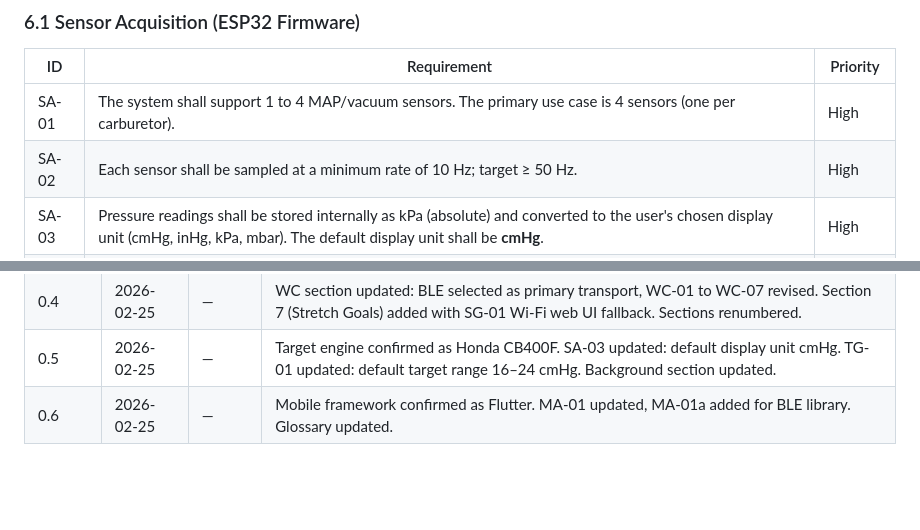
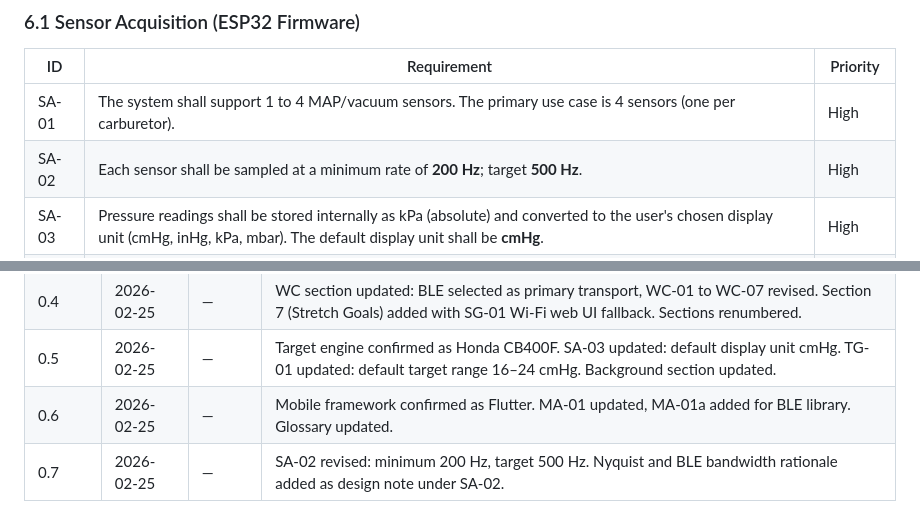
Before and after one commit to dhaehlen/CarbTune, a Markdown page: Documents/functional_specification.md, 2 parts joined by grey strips. GitHub-like rendering; blank space fills up the shorter version.

```diff
--- a/Documents/functional_specification.md
+++ b/Documents/functional_specification.md
@@ -85,7 +85,7 @@ The initial target engine is the **Honda CB400F** (four-cylinder, four-carburett
 | ID    | Requirement                                                                                   | Priority |
 |-------|-----------------------------------------------------------------------------------------------|----------|
 | SA-01 | The system shall support 1 to 4 MAP/vacuum sensors. The primary use case is 4 sensors (one per carburetor). | High     |
-| SA-02 | Each sensor shall be sampled at a minimum rate of 10 Hz; target ≥ 50 Hz.                      | High     |
+| SA-02 | Each sensor shall be sampled at a minimum rate of **200 Hz**; target **500 Hz**.              | High     |
 | SA-03 | Pressure readings shall be stored internally as kPa (absolute) and converted to the user's chosen display unit (cmHg, inHg, kPa, mbar). The default display unit shall be **cmHg**. | High     |
 | SA-04 | The firmware shall apply configurable sensor calibration offsets and scale factors.           | Medium   |
 | SA-05 | The firmware shall detect and flag out-of-range sensor readings.                              | Medium   |
@@ -212,3 +250,4 @@ Stretch goals are desirable features that are out of scope for the initial relea
 | 0.4     | 2026-02-25 | —       | WC section updated: BLE selected as primary transport, WC-01 to WC-07 revised. Section 7 (Stretch Goals) added with SG-01 Wi-Fi web UI fallback. Sections renumbered. |
 | 0.5     | 2026-02-25 | —       | Target engine confirmed as Honda CB400F. SA-03 updated: default display unit cmHg. TG-01 updated: default target range 16–24 cmHg. Background section updated. |
 | 0.6     | 2026-02-25 | —       | Mobile framework confirmed as Flutter. MA-01 updated, MA-01a added for BLE library. Glossary updated. |
+| 0.7     | 2026-02-25 | —       | SA-02 revised: minimum 200 Hz, target 500 Hz. Nyquist and BLE bandwidth rationale added as design note under SA-02. |
```
Also changed, not shown: other parts of Documents/functional_specification.md (+39 -1 lines).
